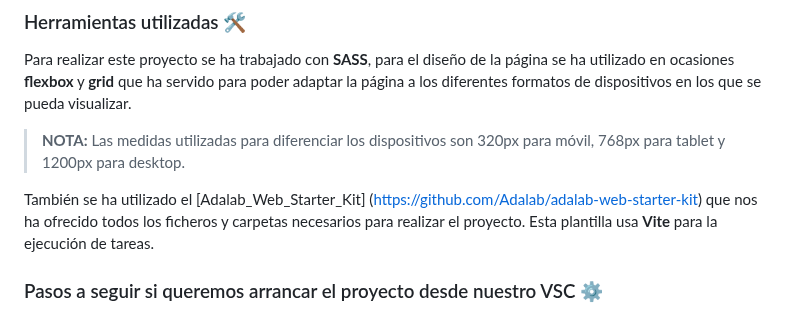
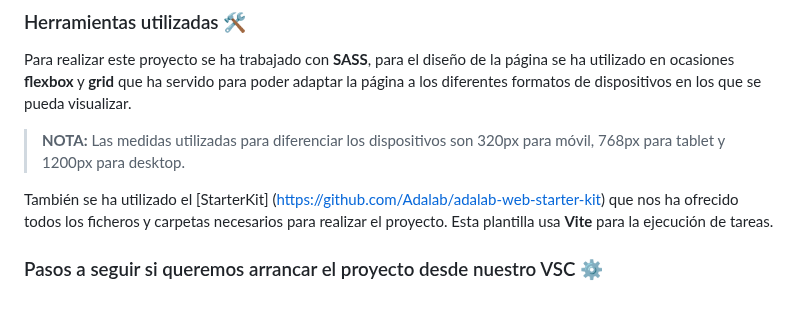
Before and after one commit to Adalab/modulo-1-evaluacion-final-MBueno992, a Markdown page: README.md, the part around the change. Rendered like a GitHub page.

Commit message:
README correct

```diff
--- a/README.md
+++ b/README.md
@@ -9,7 +9,7 @@ Este proyecto es la maquetación de una página de deporte a la que he llamado *
 Para realizar este proyecto se ha trabajado con **SASS**, para el diseño de la página se ha utilizado en ocasiones **flexbox** y **grid** que ha servido para poder adaptar la página a los diferentes formatos de dispositivos en los que se pueda visualizar.
 > **NOTA:** Las medidas utilizadas para diferenciar los dispositivos son 320px para móvil, 768px para tablet y 1200px para desktop.
 
-También se ha utilizado el [Adalab_Web_Starter_Kit] (https://github.com/Adalab/adalab-web-starter-kit) que nos ha ofrecido todos los ficheros y carpetas necesarios para realizar el proyecto. Esta plantilla usa **Vite** para la ejecución de tareas.
+También se ha utilizado el [StarterKit] (https://github.com/Adalab/adalab-web-starter-kit) que nos ha ofrecido todos los ficheros y carpetas necesarios para realizar el proyecto. Esta plantilla usa **Vite** para la ejecución de tareas.
 
 ### Pasos a seguir si queremos arrancar el proyecto desde nuestro VSC ⚙️
 
```
